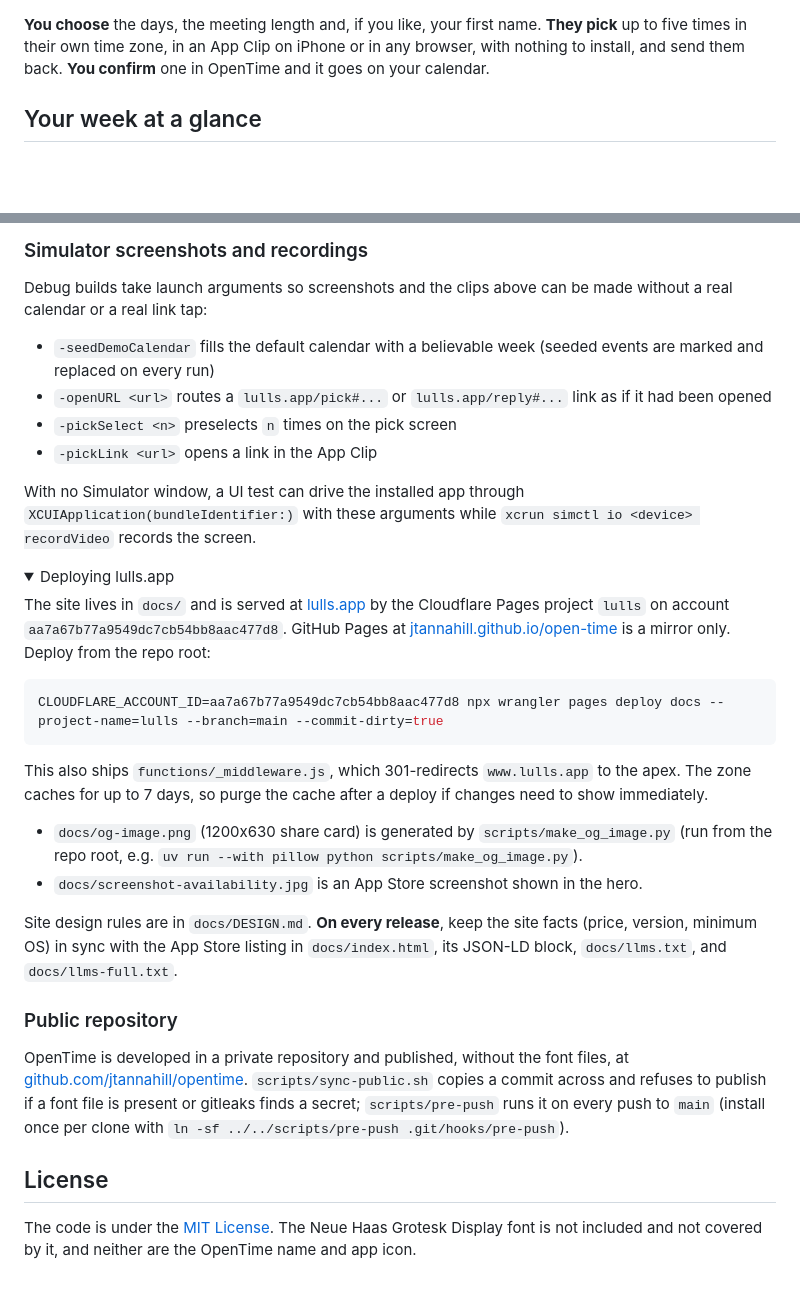
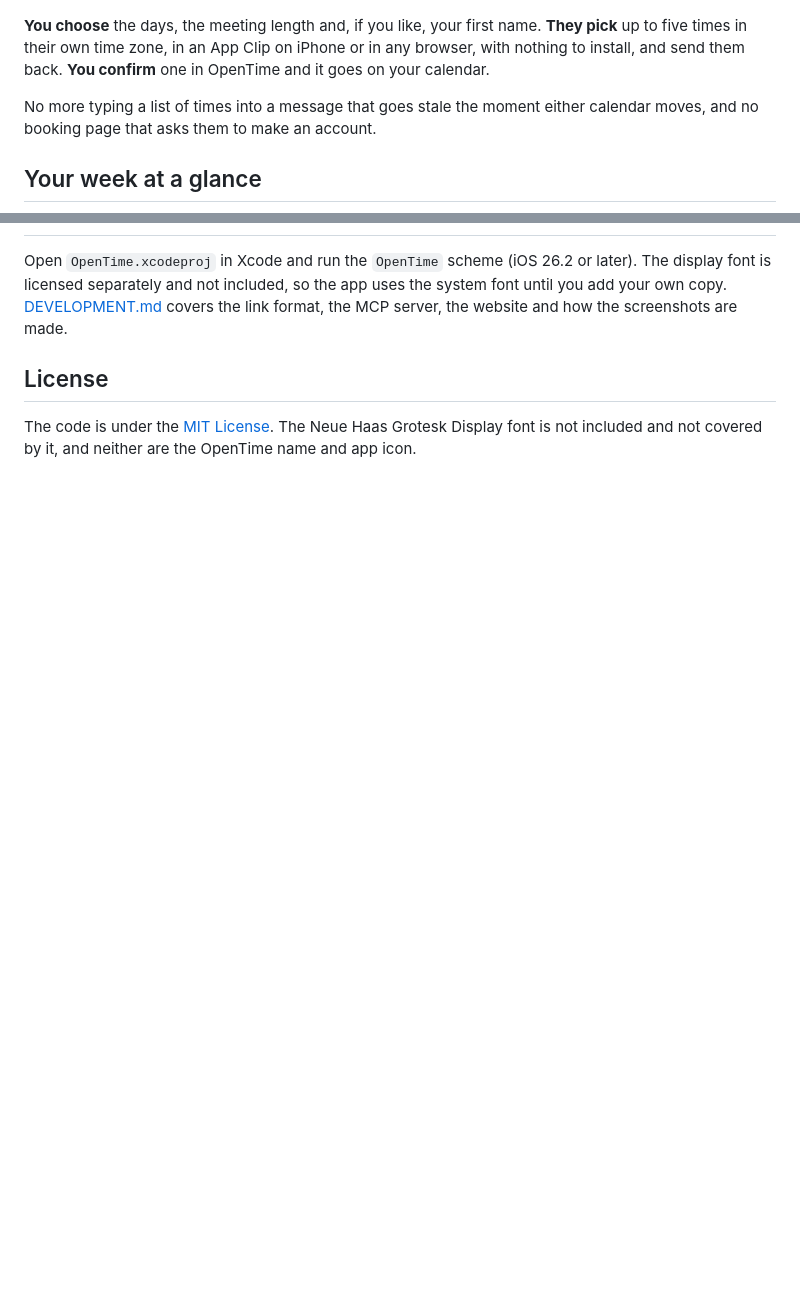
Before and after one commit to jtannahill/opentime, a Markdown page: README.md, 2 parts joined by grey strips. GitHub-like rendering; folded sections open; blank space fills up the shorter version.

````diff
--- a/README.md
+++ b/README.md
@@ -14,6 +14,8 @@ $0.99, once. No subscription, no account. iPhone, iPad and Apple Watch. [lulls.a
 
 **You choose** the days, the meeting length and, if you like, your first name. **They pick** up to five times in their own time zone, in an App Clip on iPhone or in any browser, with nothing to install, and send them back. **You confirm** one in OpenTime and it goes on your calendar.
 
+No more typing a list of times into a message that goes stale the moment either calendar moves, and no booking page that asks them to make an account.
+
 ## Your week at a glance
 
 <img src=".github/readme/glance.jpg" width="70%" alt="The week in OpenTime with free times as chips and meetings listed, the Home Screen widget, and OpenTime on Apple Watch">
@@ -49,35 +51,4 @@ The MCP server is a Pages Function (`functions/mcp.js`, logic in `mcp/`) with tw
-### Simulator screenshots and recordings
-
-Debug builds take launch arguments so screenshots and the clips above can be made without a real calendar or a real link tap:
-
-- `-seedDemoCalendar` fills the default calendar with a believable week (seeded events are marked and replaced on every run)
-- `-openURL <url>` routes a `lulls.app/pick#...` or `lulls.app/reply#...` link as if it had been opened
-- `-pickSelect <n>` preselects `n` times on the pick screen
-- `-pickLink <url>` opens a link in the App Clip
-
-With no Simulator window, a UI test can drive the installed app through `XCUIApplication(bundleIdentifier:)` with these arguments while `xcrun simctl io <device> recordVideo` records the screen.
-
-<details>
-<summary>Deploying lulls.app</summary>
-
-The site lives in `docs/` and is served at [lulls.app](https://lulls.app) by the Cloudflare Pages project `lulls` on account `aa7a67b77a9549dc7cb54bb8aac477d8`. GitHub Pages at [jtannahill.github.io/open-time](https://jtannahill.github.io/open-time) is a mirror only. Deploy from the repo root:
-
-```sh
-CLOUDFLARE_ACCOUNT_ID=aa7a67b77a9549dc7cb54bb8aac477d8 npx wrangler pages deploy docs --project-name=lulls --branch=main --commit-dirty=true
-```
-
-This also ships `functions/_middleware.js`, which 301-redirects `www.lulls.app` to the apex. The zone caches for up to 7 days, so purge the cache after a deploy if changes need to show immediately.
-
-- `docs/og-image.png` (1200x630 share card) is generated by `scripts/make_og_image.py` (run from the repo root, e.g. `uv run --with pillow python scripts/make_og_image.py`).
-- `docs/screenshot-availability.jpg` is an App Store screenshot shown in the hero.
-
-Site design rules are in `docs/DESIGN.md`. **On every release**, keep the site facts (price, version, minimum OS) in sync with the App Store listing in `docs/index.html`, its JSON-LD block, `docs/llms.txt`, and `docs/llms-full.txt`.
-
-</details>
-
-### Public repository
-
-OpenTime is developed in a private repository and published, without the font files, at [github.com/jtannahill/opentime](https://github.com/jtannahill/opentime). `scripts/sync-public.sh` copies a commit across and refuses to publish if a font file is present or gitleaks finds a secret; `scripts/pre-push` runs it on every push to `main` (install once per clone with `ln -sf ../../scripts/pre-push .git/hooks/pre-push`).
+Open `OpenTime.xcodeproj` in Xcode and run the `OpenTime` scheme (iOS 26.2 or later). The display font is licensed separately and not included, so the app uses the system font until you add your own copy. [DEVELOPMENT.md](DEVELOPMENT.md) covers the link format, the MCP server, the website and how the screenshots are made.
 
 ## License
 
````
Also changed, not shown: other parts of README.md (+19 -19 lines), DEVELOPMENT.md (added, +46 -0 lines), .github/readme/ask.jpg (added), .github/readme/calendars.jpg (added).
